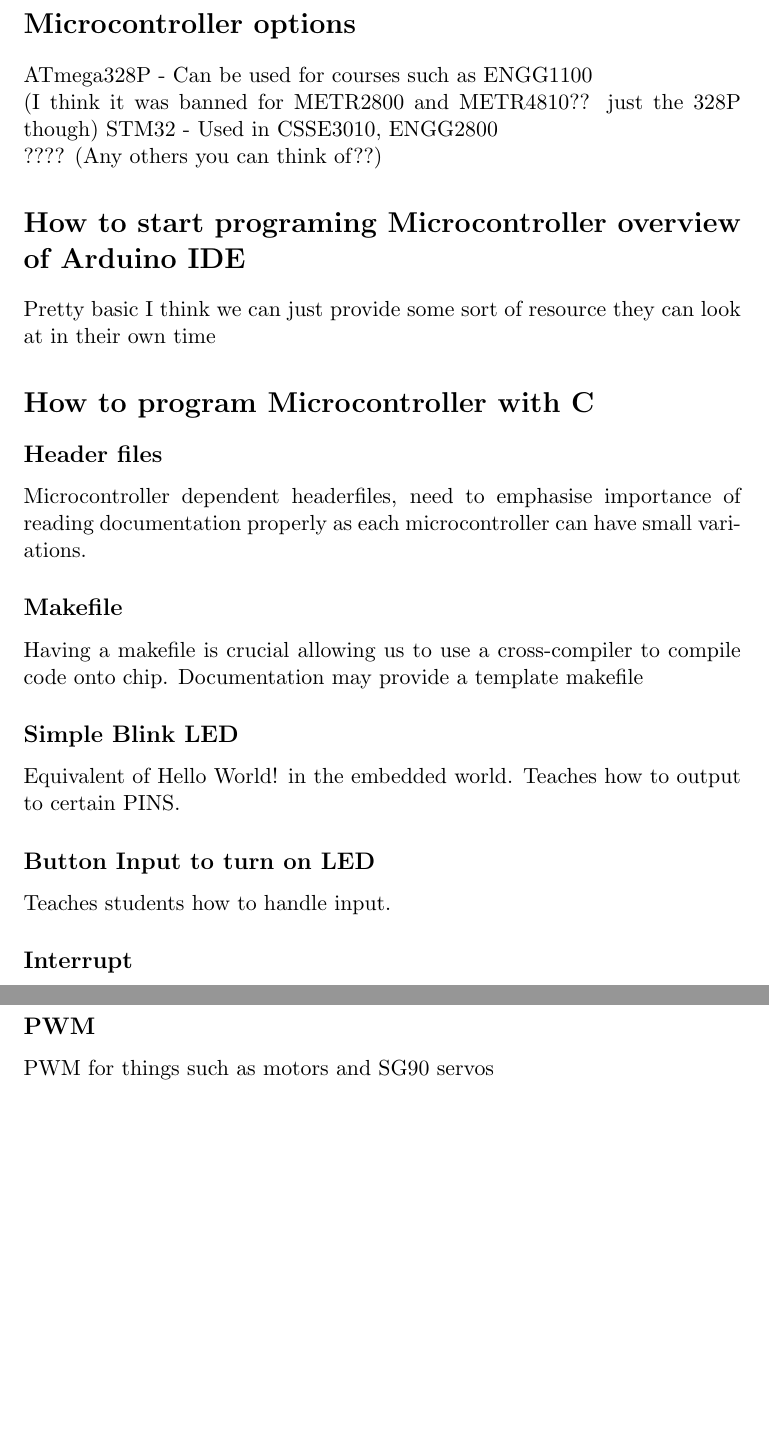
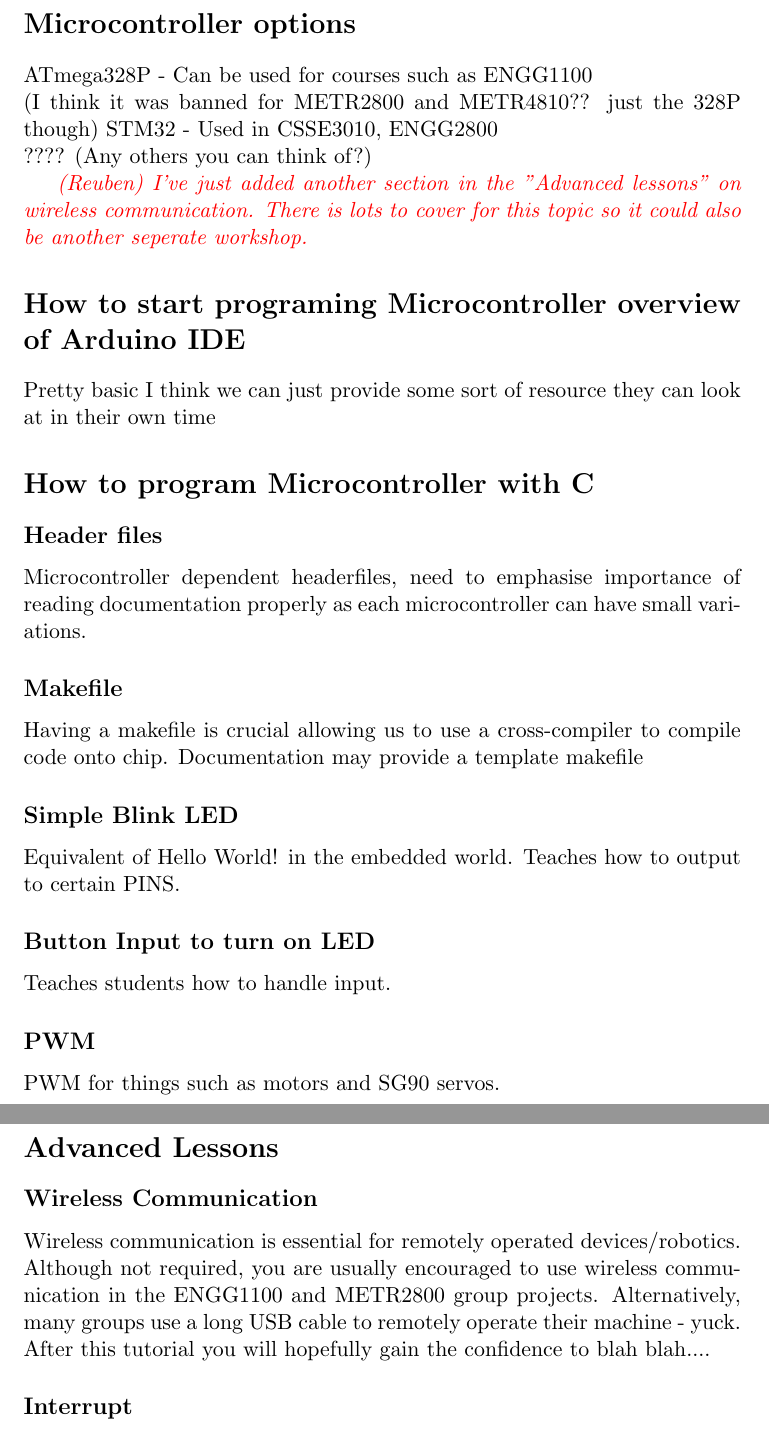
Before and after one commit to Binary-Designer/workshop-resources, a LaTeX document (microcontroller/tex/plan.tex): two parts of pages 2 and 3 of 3, joined at a grey line, cut so that both start at the same text, the shorter picture padded with empty space. Compiled offline with pdfLaTeX.

Commit message:
Added section on Wireless Communication

```diff
--- a/microcontroller/tex/plan.tex
+++ b/microcontroller/tex/plan.tex
@@ -1,4 +1,5 @@
 \documentclass[11pt]{article}
+\usepackage{xcolor}
 
 \title{Microcontroller Basics in C/C++}
 \author{UQMARS}
@@ -10,7 +11,13 @@
 \section*{Microcontroller options}
 ATmega328P - Can be used for courses such as ENGG1100\\ (I think it was banned for METR2800 and METR4810?? just the 328P though)
 STM32 - Used in CSSE3010, ENGG2800\\
-???? (Any others you can think of??)
+???? (Any others you can think of?)
+
+\textcolor{red}{\emph{(Reuben)
+    I've just added another section in the "Advanced lessons" on wireless communication.
+    There is lots to cover for this topic so it could also be another seperate workshop.
+}}
+
 \section*{How to start programing Microcontroller overview of Arduino IDE}
 Pretty basic I think we can just provide some sort of resource they can look at in their own time
 \section*{How to program Microcontroller with C}
@@ -24,8 +31,20 @@
 Equivalent of Hello World! in the embedded world. Teaches how to output to certain PINS.
 \subsection*{Button Input to turn on LED}
 Teaches students how to handle input.
+\subsection*{PWM}
+PWM for things such as motors and SG90 servos.
+
+
+\section*{Advanced Lessons}
+
+\subsection*{Wireless Communication}
+Wireless communication is essential for remotely operated devices/robotics.
+Although not required, you are usually encouraged to use wireless
+communication in the ENGG1100 and METR2800 group projects.
+% Ill need a fact check here cause I didn't do METR2800
+Alternatively, many groups use a long USB cable to remotely operate their
+machine - yuck. After this tutorial you will hopefully gain the confidence to blah blah....
+
 \subsection*{Interrupt}
 Teaches students not to use busy waits as it can chew up a lot of processor cycles for no reason.
-\subsection*{PWM}
-PWM for things such as motors and SG90 servos
 \end{document}
```
Also changed, not shown: microcontroller/tex/plan.pdf (added).
